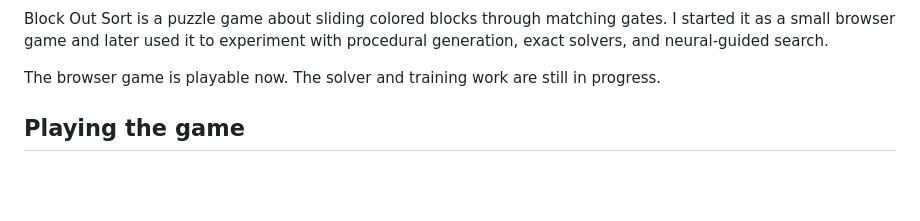
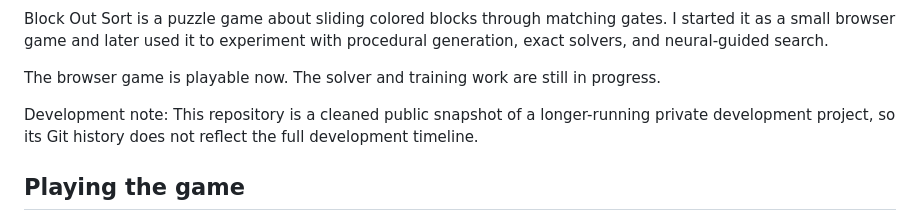
Before and after one commit to DominikDjajadi/block-out-sort, a Markdown page: README.md, the part around the change. GitHub-like rendering; blank space fills up the shorter version.

Commit message:
Add development note to README
Added a development note regarding the repository's history.

```diff
--- a/README.md
+++ b/README.md
@@ -7,6 +7,8 @@
 Block Out Sort is a puzzle game about sliding colored blocks through matching gates. I started it as a small browser game and later used it to experiment with procedural generation, exact solvers, and neural-guided search.
 
 The browser game is playable now. The solver and training work are still in progress.
+
+Development note: This repository is a cleaned public snapshot of a longer-running private development project, so its Git history does not reflect the full development timeline.
 
 ## Playing the game
 
```
